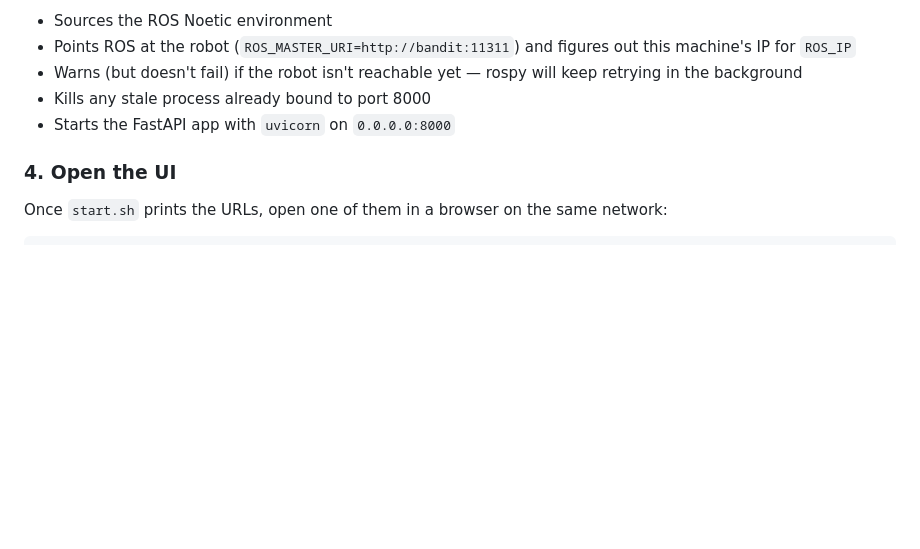
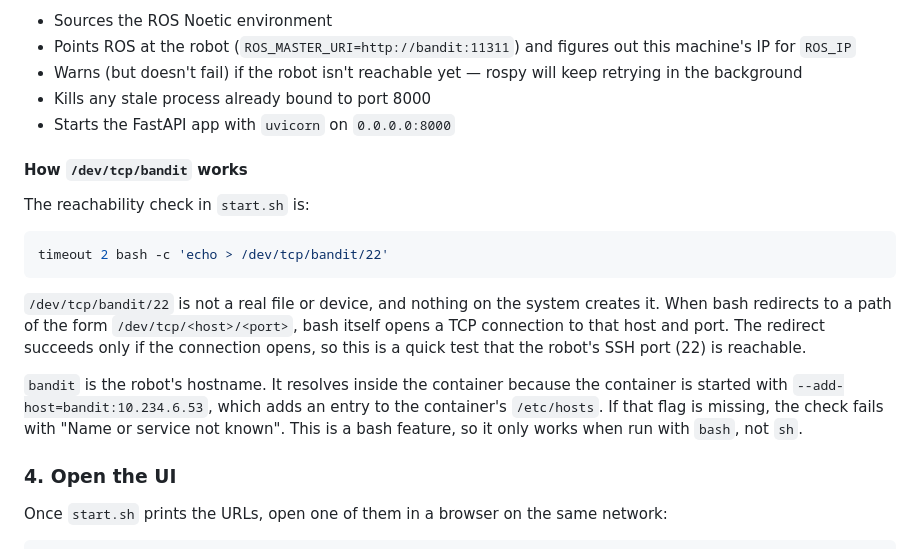
Before and after one commit to sheikhmunim/tiago_ui, a Markdown page: README.md, the part around the change. Rendered like a GitHub page; blank space fills up the shorter version.

Commit message:
Explain how /dev/tcp/bandit works in README
Co-Authored-By: Claude Sonnet 5.5 <noreply@anthropic.com>
Claude-Session: https://claude.ai/code/session_01HqhehZb5kzAfwhxXRKDWtZ

````diff
--- a/README.md
+++ b/README.md
@@ -77,6 +77,18 @@ This script:
 - Kills any stale process already bound to port 8000
 - Starts the FastAPI app with `uvicorn` on `0.0.0.0:8000`
 
+#### How `/dev/tcp/bandit` works
+
+The reachability check in `start.sh` is:
+
+```bash
+timeout 2 bash -c 'echo > /dev/tcp/bandit/22'
+```
+
+`/dev/tcp/bandit/22` is not a real file or device, and nothing on the system creates it. When bash redirects to a path of the form `/dev/tcp/<host>/<port>`, bash itself opens a TCP connection to that host and port. The redirect succeeds only if the connection opens, so this is a quick test that the robot's SSH port (22) is reachable.
+
+`bandit` is the robot's hostname. It resolves inside the container because the container is started with `--add-host=bandit:10.234.6.53`, which adds an entry to the container's `/etc/hosts`. If that flag is missing, the check fails with "Name or service not known". This is a bash feature, so it only works when run with `bash`, not `sh`.
+
 ### 4. Open the UI
 
 Once `start.sh` prints the URLs, open one of them in a browser on the same network:
````
